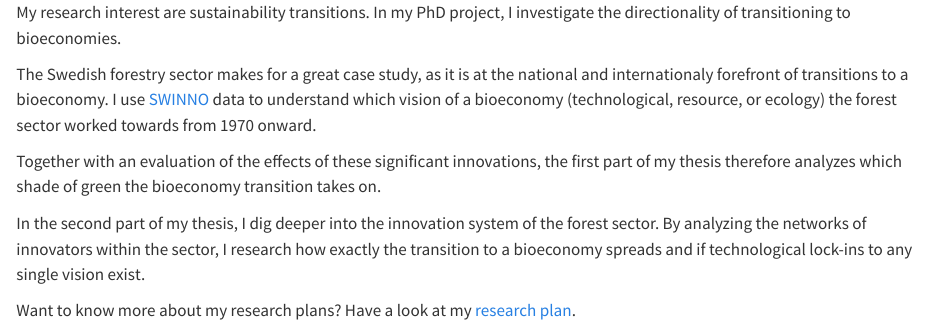
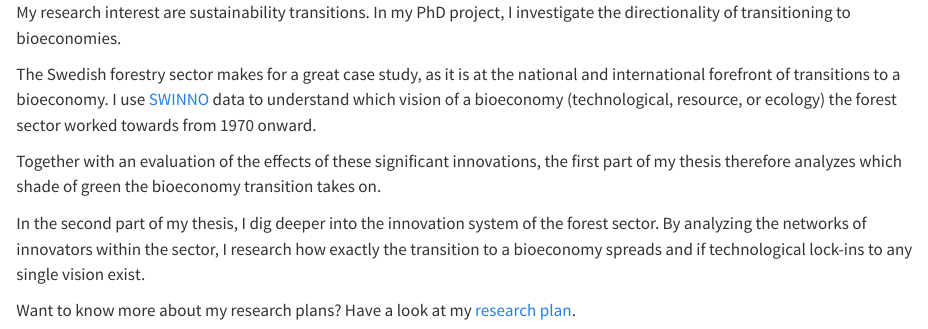
Before and after one commit to pjkreutzer/pjkreutzer.github.io, a Quarto document (_research.qmd): the page in a window 1100 px wide, from its top. Rendered offline with R 4.5, knitr and Pandoc in place of Quarto, with nearby package versions; drawn as R Markdown's standard HTML page in place of the format the file asks for.

Commit message:
fix typo

```diff
--- a/_research.qmd
+++ b/_research.qmd
@@ -5,7 +5,7 @@ pagetitle: "pjk research"
 My research interest are sustainability transitions.
 In my PhD project, I investigate the directionality of transitioning to bioeconomies.
 
-The Swedish forestry sector makes for a great case study, as it is at the national and internationaly forefront of transitions to a bioeconomy.
+The Swedish forestry sector makes for a great case study, as it is at the national and international forefront of transitions to a bioeconomy.
 I use [SWINNO](https://www.lusem.lu.se/economic-history/databases/swinno) data to understand which vision of a bioeconomy (technological, resource, or ecology) the forest sector worked towards from 1970 onward.
 
 Together with an evaluation of the effects of these significant innovations, the first part of my thesis therefore analyzes which shade of green the bioeconomy transition takes on.
```
